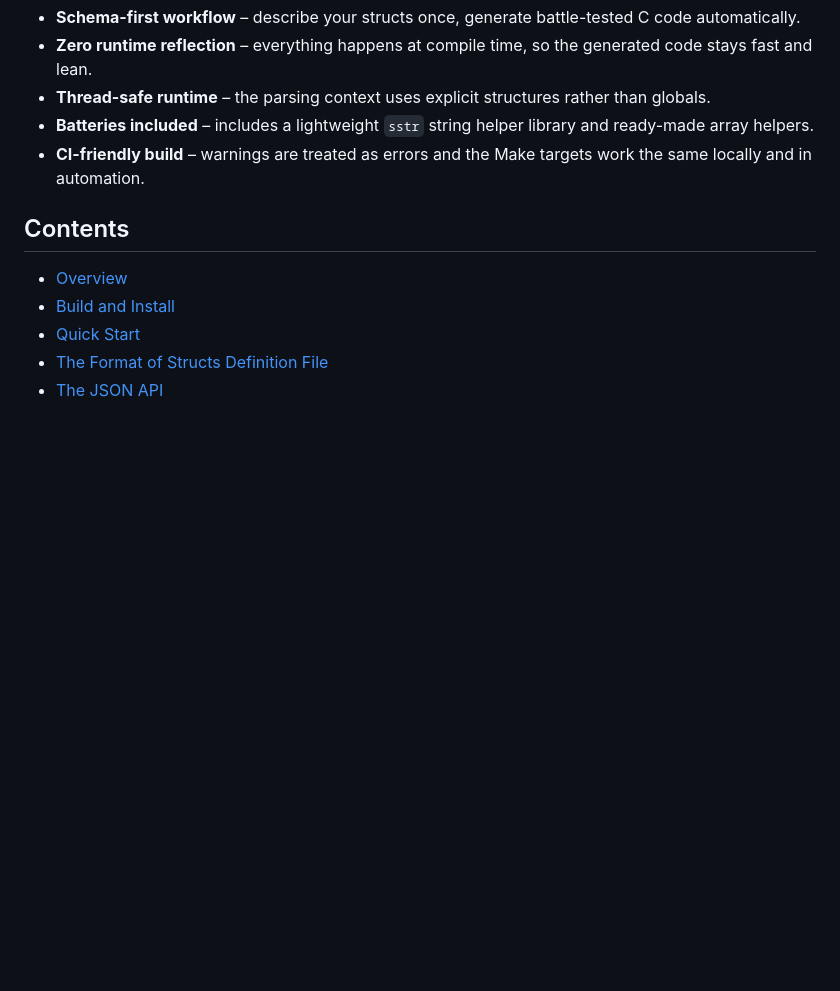
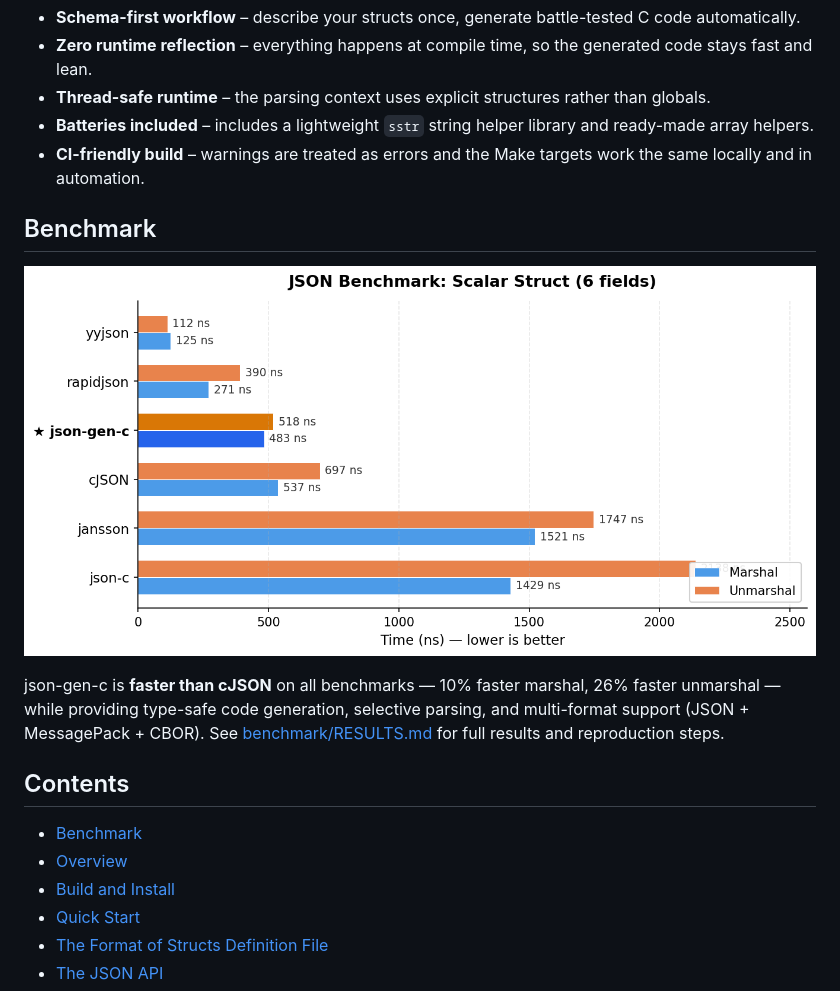
Before and after one commit to zltl/json-gen-c, a Markdown page: README.md, the part around the change. Rendered like a GitHub page; pictures changed too: doc/benchmark_chart.png (added); blank space fills up the shorter version.

Commit message:
docs: add benchmark chart to README
Add a horizontal bar chart (doc/benchmark_chart.png) comparing
json-gen-c against cJSON, yyjson, rapidjson, jansson, and json-c
on the scalar struct benchmark. Insert a new Benchmark section
near the top of the README with a summary and link to full results.

```diff
--- a/README.md
+++ b/README.md
@@ -13,8 +13,15 @@ json-gen-c
 - **Batteries included** – includes a lightweight `sstr` string helper library and ready-made array helpers.
 - **CI-friendly build** – warnings are treated as errors and the Make targets work the same locally and in automation.
 
+## Benchmark
+
+![JSON Benchmark: Scalar Struct (6 fields)](doc/benchmark_chart.png)
+
+json-gen-c is **faster than cJSON** on all benchmarks — 10% faster marshal, 26% faster unmarshal — while providing type-safe code generation, selective parsing, and multi-format support (JSON + MessagePack + CBOR). See [benchmark/RESULTS.md](benchmark/RESULTS.md) for full results and reproduction steps.
+
 ## Contents
 
+- [Benchmark](#benchmark)
 - [Overview](#overview)
 - [Build and Install](#build-and-install)
 - [Quick Start](#quick-start)
```
